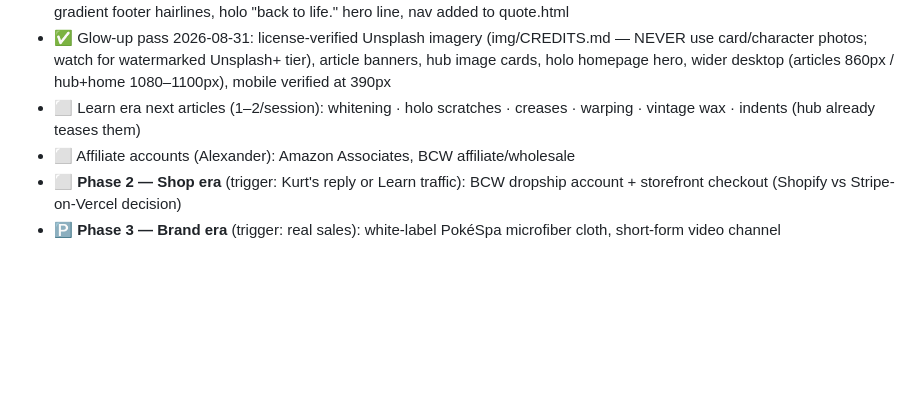
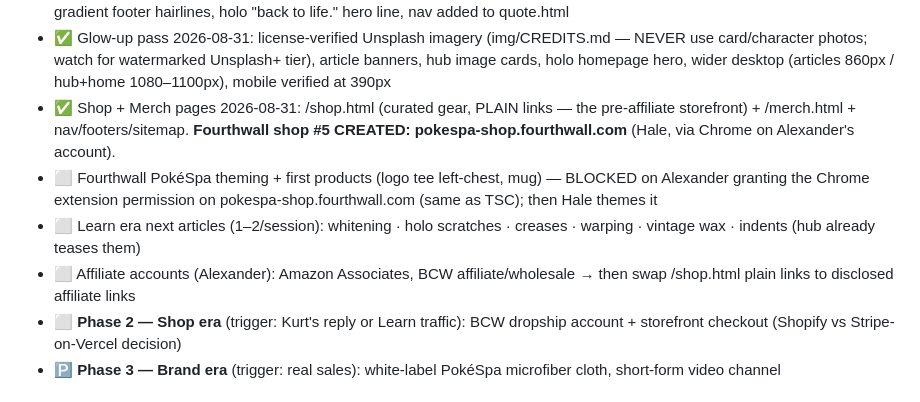
Before and after one commit to RouteAware/pokespa, a Markdown page: ROADMAP.md, the part around the change. GitHub-like rendering; blank space fills up the shorter version.

Commit message:
docs: shop+merch shipped, Fourthwall shop 5 created
Co-Authored-By: Claude Fable 5 <noreply@anthropic.com>
Claude-Session: https://claude.ai/code/session_01XXtN3d2YfKkmVu5ZJaV7vX

```diff
--- a/ROADMAP.md
+++ b/ROADMAP.md
@@ -37,9 +37,17 @@ Status marks: ✅ done · 🔄 in progress · ⬜ not started · 🅿️ parked
   — NEVER use card/character photos; watch for watermarked Unsplash+ tier),
   article banners, hub image cards, holo homepage hero, wider desktop
   (articles 860px / hub+home 1080–1100px), mobile verified at 390px
+- ✅ Shop + Merch pages 2026-08-31: /shop.html (curated gear, PLAIN links —
+  the pre-affiliate storefront) + /merch.html + nav/footers/sitemap.
+  **Fourthwall shop #5 CREATED: pokespa-shop.fourthwall.com** (Hale, via
+  Chrome on Alexander's account).
+- ⬜ Fourthwall PokéSpa theming + first products (logo tee left-chest, mug) —
+  BLOCKED on Alexander granting the Chrome extension permission on
+  pokespa-shop.fourthwall.com (same as TSC); then Hale themes it
 - ⬜ Learn era next articles (1–2/session): whitening · holo scratches ·
   creases · warping · vintage wax · indents (hub already teases them)
 - ⬜ Affiliate accounts (Alexander): Amazon Associates, BCW affiliate/wholesale
+  → then swap /shop.html plain links to disclosed affiliate links
 - ⬜ **Phase 2 — Shop era** (trigger: Kurt's reply or Learn traffic): BCW
   dropship account + storefront checkout (Shopify vs Stripe-on-Vercel decision)
 - 🅿️ **Phase 3 — Brand era** (trigger: real sales): white-label PokéSpa
```
